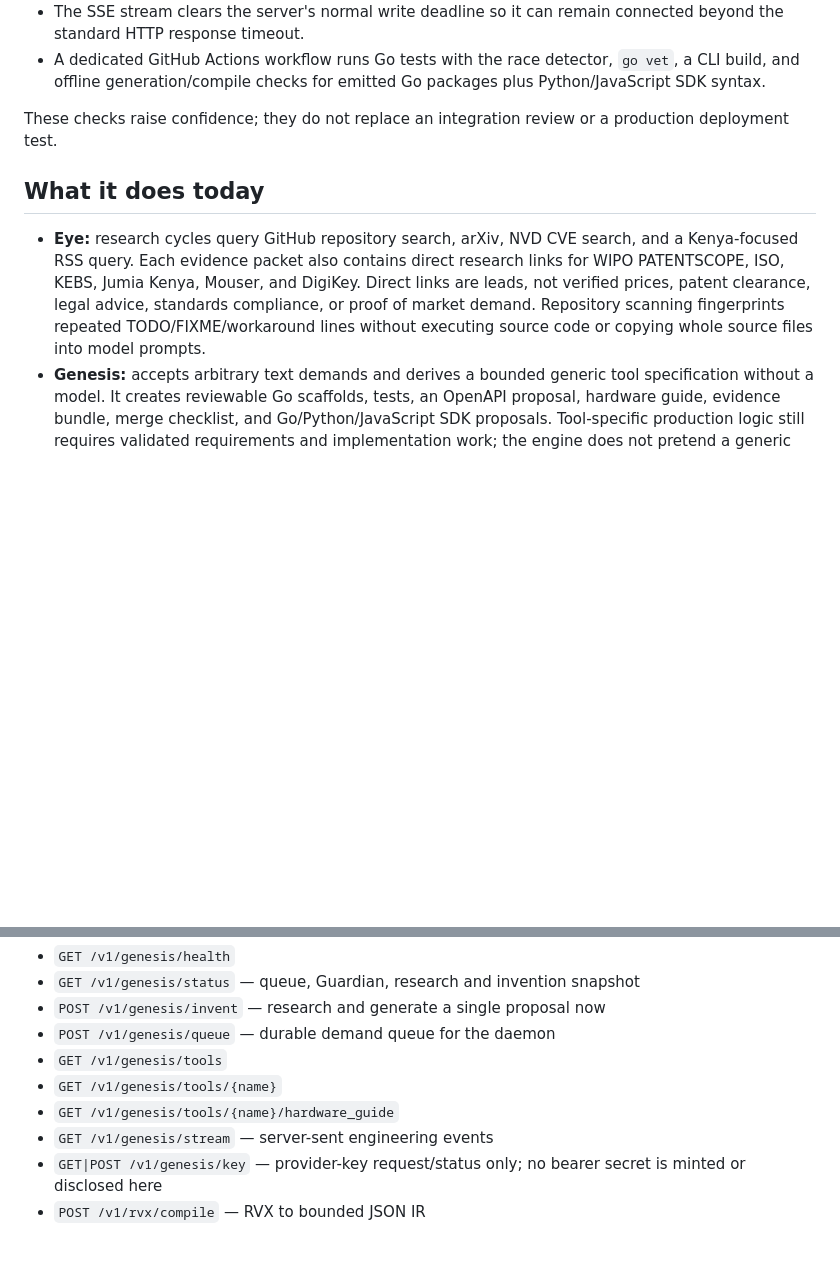
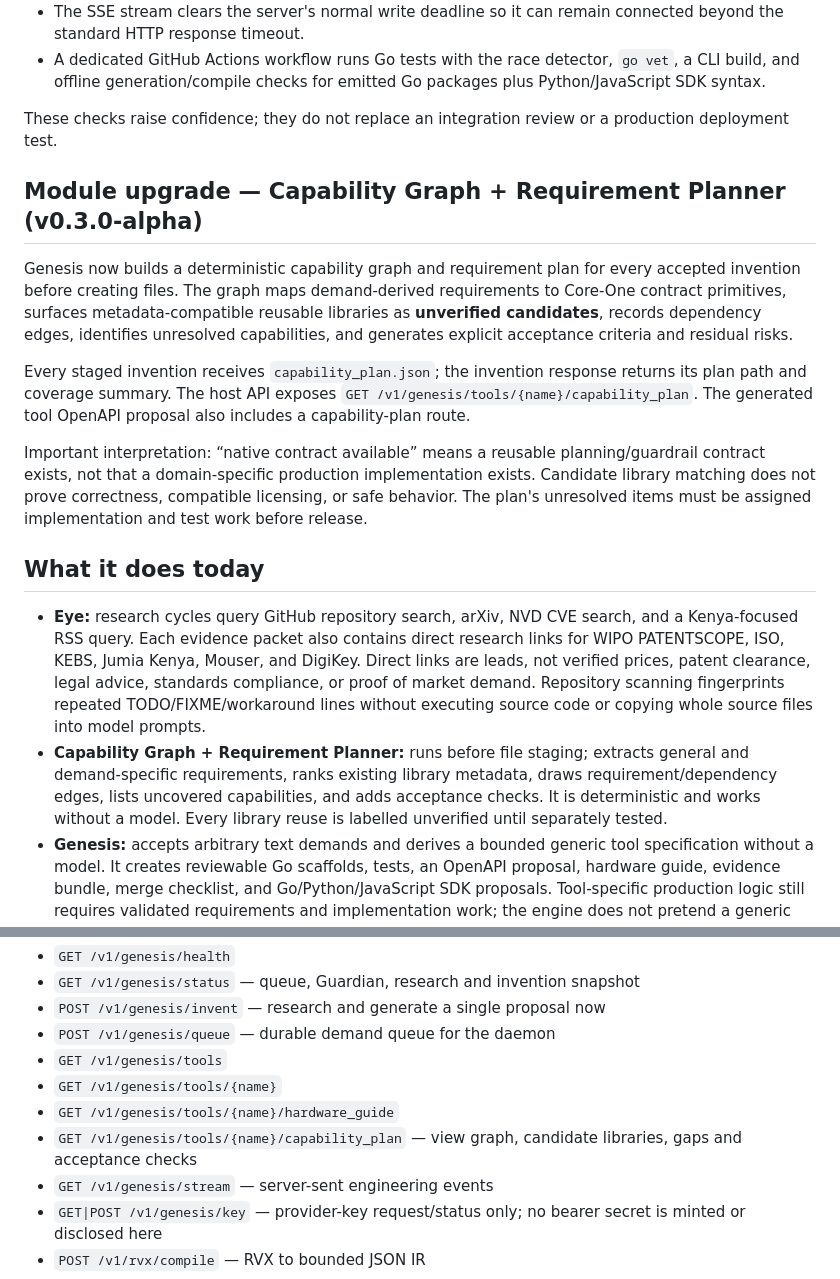
Before and after one commit to musombi123/RevelaAI, a Markdown page: core-one/README.md, 2 parts joined by grey strips. Drawn GitHub-style; blank space fills up the shorter version.

Commit message:
Document Capability Graph module v0.3.0-alpha

```diff
--- a/core-one/README.md
+++ b/core-one/README.md
@@ -18,9 +18,18 @@ This upgrade hardens the foundation before adding broader invention capabilities
 
 These checks raise confidence; they do not replace an integration review or a production deployment test.
 
+## Module upgrade — Capability Graph + Requirement Planner (v0.3.0-alpha)
+
+Genesis now builds a deterministic capability graph and requirement plan for every accepted invention before creating files. The graph maps demand-derived requirements to Core-One contract primitives, surfaces metadata-compatible reusable libraries as **unverified candidates**, records dependency edges, identifies unresolved capabilities, and generates explicit acceptance criteria and residual risks.
+
+Every staged invention receives `capability_plan.json`; the invention response returns its plan path and coverage summary. The host API exposes `GET /v1/genesis/tools/{name}/capability_plan`. The generated tool OpenAPI proposal also includes a capability-plan route.
+
+Important interpretation: “native contract available” means a reusable planning/guardrail contract exists, not that a domain-specific production implementation exists. Candidate library matching does not prove correctness, compatible licensing, or safe behavior. The plan's unresolved items must be assigned implementation and test work before release.
+
 ## What it does today
 
 - **Eye:** research cycles query GitHub repository search, arXiv, NVD CVE search, and a Kenya-focused RSS query. Each evidence packet also contains direct research links for WIPO PATENTSCOPE, ISO, KEBS, Jumia Kenya, Mouser, and DigiKey. Direct links are leads, not verified prices, patent clearance, legal advice, standards compliance, or proof of market demand. Repository scanning fingerprints repeated TODO/FIXME/workaround lines without executing source code or copying whole source files into model prompts.
+- **Capability Graph + Requirement Planner:** runs before file staging; extracts general and demand-specific requirements, ranks existing library metadata, draws requirement/dependency edges, lists uncovered capabilities, and adds acceptance checks. It is deterministic and works without a model. Every library reuse is labelled unverified until separately tested.
 - **Genesis:** accepts arbitrary text demands and derives a bounded generic tool specification without a model. It creates reviewable Go scaffolds, tests, an OpenAPI proposal, hardware guide, evidence bundle, merge checklist, and Go/Python/JavaScript SDK proposals. Tool-specific production logic still requires validated requirements and implementation work; the engine does not pretend a generic template is a finished factory controller, medical device, or surveillance deployment.
 - **Library Forge:** creates a reusable proposal-only Go contract library with driver, tests, and documentation.
 - **Model Forge:** creates a YAML blueprint for a new tool family. A configured model endpoint can enrich metadata; source code emitted by a model is never executed or copied into runtime code files.
@@ -93,6 +102,7 @@ The full local contract is in `openapi.yaml`:
 - `GET /v1/genesis/tools`
 - `GET /v1/genesis/tools/{name}`
 - `GET /v1/genesis/tools/{name}/hardware_guide`
+- `GET /v1/genesis/tools/{name}/capability_plan` — view graph, candidate libraries, gaps and acceptance checks
 - `GET /v1/genesis/stream` — server-sent engineering events
 - `GET|POST /v1/genesis/key` — provider-key request/status only; no bearer secret is minted or disclosed here
 - `POST /v1/rvx/compile` — RVX to bounded JSON IR
```
